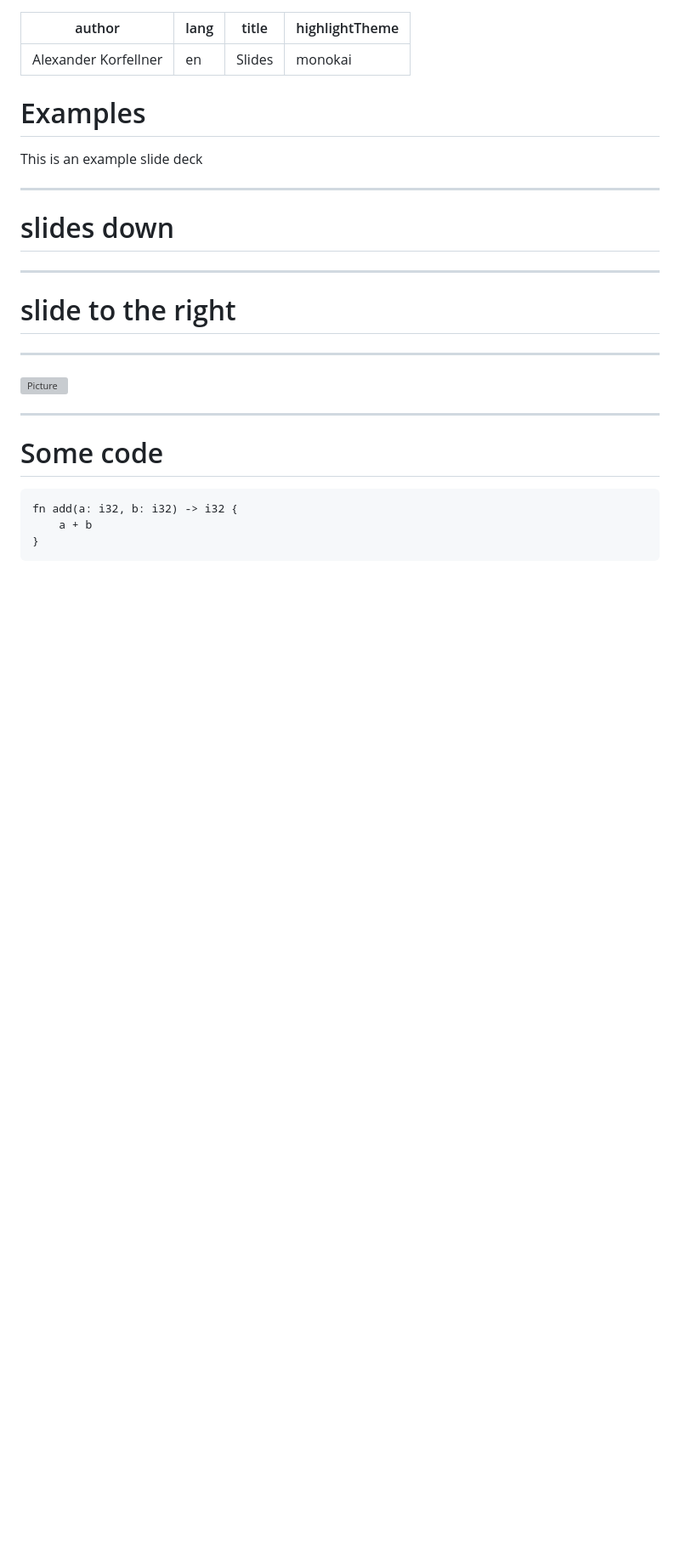
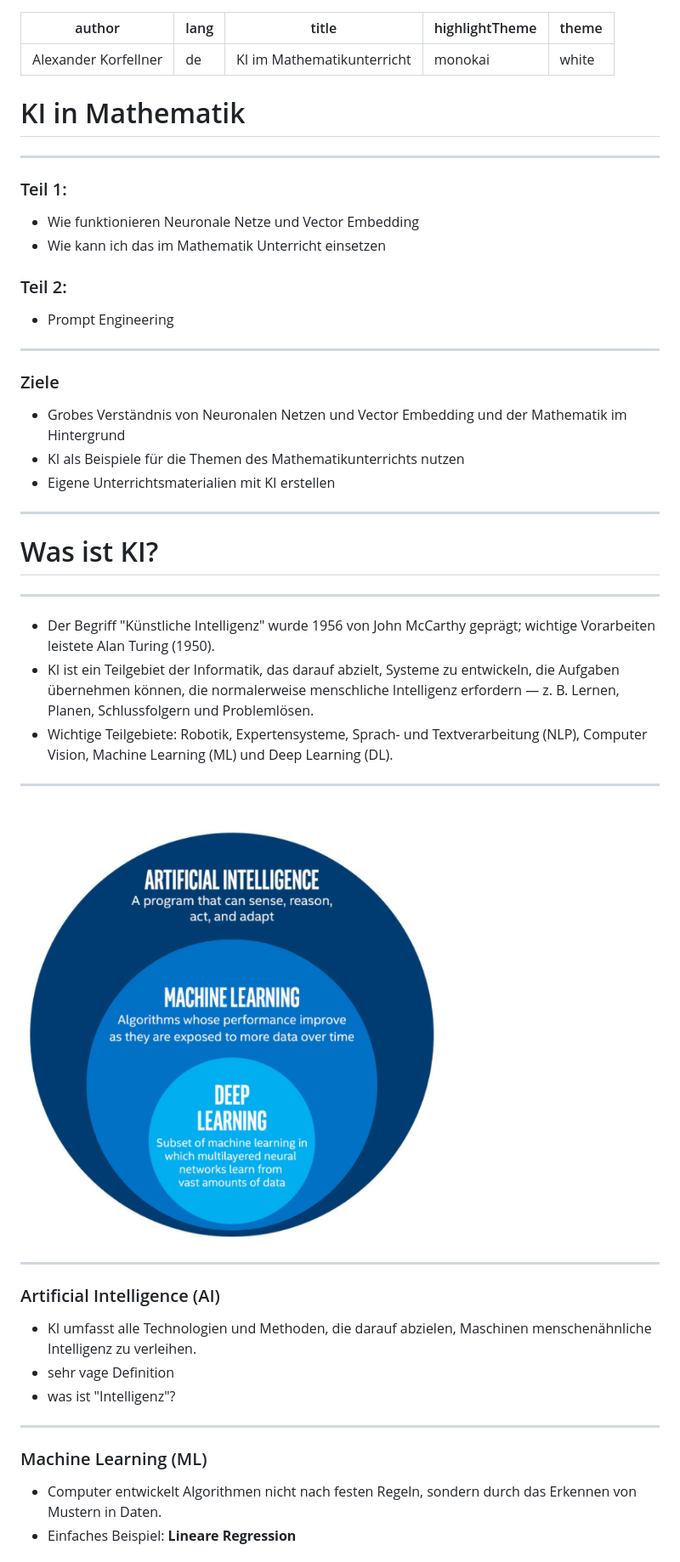
Before and after one commit to akornfellner/KI_Mathematik, a Markdown page: slides/slides.md, the part around the change printed below. Shown: that part at 85% size. GitHub-like rendering; pictures changed too: slides/img/ai-ml-dl.png (added); blank space fills up the shorter version; grey boxes are pictures that could not be loaded.

````diff
--- a/slides/slides.md
+++ b/slides/slides.md
@@ -1,32 +1,56 @@
 ---
 author: Alexander Korfellner
-lang: en
-title: Slides
+lang: de
+title: KI im Mathematikunterricht
 highlightTheme: monokai
+theme: white
 ---
 
-# Examples
-
-This is an example slide deck
+# KI in Mathematik
 
 ----
 
-# slides down
+### Teil 1:
+- Wie funktionieren Neuronale Netze und Vector Embedding
+- Wie kann ich das im Mathematik Unterricht einsetzen
+
+### Teil 2:
+- Prompt Engineering
+
+----
+
+### Ziele
+
+- Grobes Verständnis von Neuronalen Netzen und Vector Embedding und der Mathematik im Hintergrund
+- KI als Beispiele für die Themen des Mathematikunterrichts nutzen
+- Eigene Unterrichtsmaterialien mit KI erstellen
 
 ---
 
-# slide to the right
+# Was ist KI?
 
 ----
 
-<img src="img/picture.png" alt="Picture" width="500">
+- Der Begriff "Künstliche Intelligenz" wurde 1956 von John McCarthy geprägt; wichtige Vorarbeiten leistete Alan Turing (1950).
+- KI ist ein Teilgebiet der Informatik, das darauf abzielt, Systeme zu entwickeln, die Aufgaben übernehmen können, die normalerweise menschliche Intelligenz erfordern — z. B. Lernen, Planen, Schlussfolgern und Problemlösen.
+- Wichtige Teilgebiete: Robotik, Expertensysteme, Sprach- und Textverarbeitung (NLP), Computer Vision, Machine Learning (ML) und Deep Learning (DL).
 
 ----
 
-# Some code
+<img src="img/ai-ml-dl.png" alt="Picture" width="500">
 
-```rust[|1|2|]
-fn add(a: i32, b: i32) -> i32 {
-    a + b
-}
-```
+----
+
+### Artificial Intelligence (AI)
+
+- KI umfasst alle Technologien und Methoden, die darauf abzielen, Maschinen menschenähnliche Intelligenz zu verleihen.
+- sehr vage Definition
+- was ist "Intelligenz"?
+
+----
+
+### Machine Learning (ML)
+
+- Computer entwickelt Algorithmen nicht nach festen Regeln, sondern durch das Erkennen von Mustern in Daten.
+- Einfaches Beispiel: **Lineare Regression**
+
````
Also changed, not shown: other parts of slides/slides.md (+63 -0 lines), slides/img/neuron2.png (added), slides/img/sigmoid.png (added), 2 other files.
